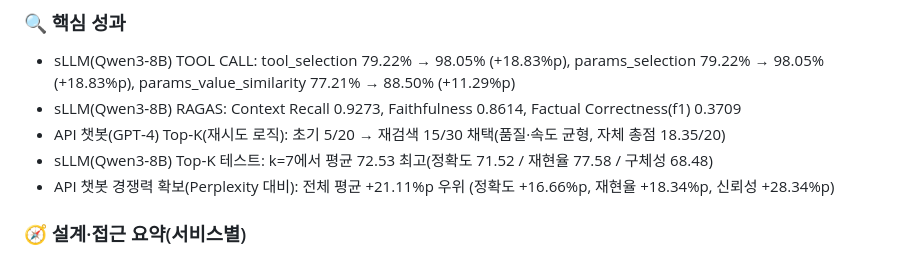
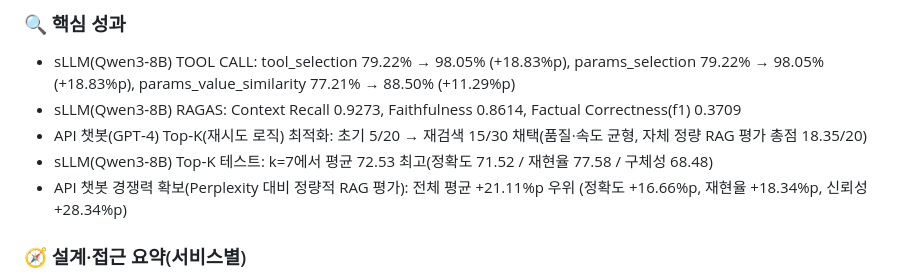
Before and after one commit to jmy0913/SKN14-FINAL-1Team_f, a Markdown page: README.md, the part around the change. Rendered like a GitHub page.

Commit message:
Optimize API chatbot performance metrics description

```diff
--- a/README.md
+++ b/README.md
@@ -26,9 +26,9 @@ LLM 활용 내부 고객 업무 효율성 향상을 위한 API 전문 사내 개
 ### 🔍 핵심 성과
 - sLLM(Qwen3‑8B) TOOL CALL: tool_selection 79.22% → 98.05% (+18.83%p), params_selection 79.22% → 98.05% (+18.83%p), params_value_similarity 77.21% → 88.50% (+11.29%p)
 - sLLM(Qwen3‑8B) RAGAS: Context Recall 0.9273, Faithfulness 0.8614, Factual Correctness(f1) 0.3709
-- API 챗봇(GPT‑4) Top‑K(재시도 로직): 초기 5/20 → 재검색 15/30 채택(품질·속도 균형, 자체 총점 18.35/20)
+- API 챗봇(GPT‑4) Top‑K(재시도 로직) 최적화: 초기 5/20 → 재검색 15/30 채택(품질·속도 균형, 자체 정량 RAG 평가 총점 18.35/20)
 - sLLM(Qwen3‑8B) Top‑K 테스트: k=7에서 평균 72.53 최고(정확도 71.52 / 재현율 77.58 / 구체성 68.48)
-- API 챗봇 경쟁력 확보(Perplexity 대비): 전체 평균 +21.11%p 우위 (정확도 +16.66%p, 재현율 +18.34%p, 신뢰성 +28.34%p)
+- API 챗봇 경쟁력 확보(Perplexity 대비 정량적 RAG 평가): 전체 평균 +21.11%p 우위 (정확도 +16.66%p, 재현율 +18.34%p, 신뢰성 +28.34%p)
 
 ### 🧭 설계·접근 요약(서비스별)
 - API 챗봇(GPT‑4)
```
